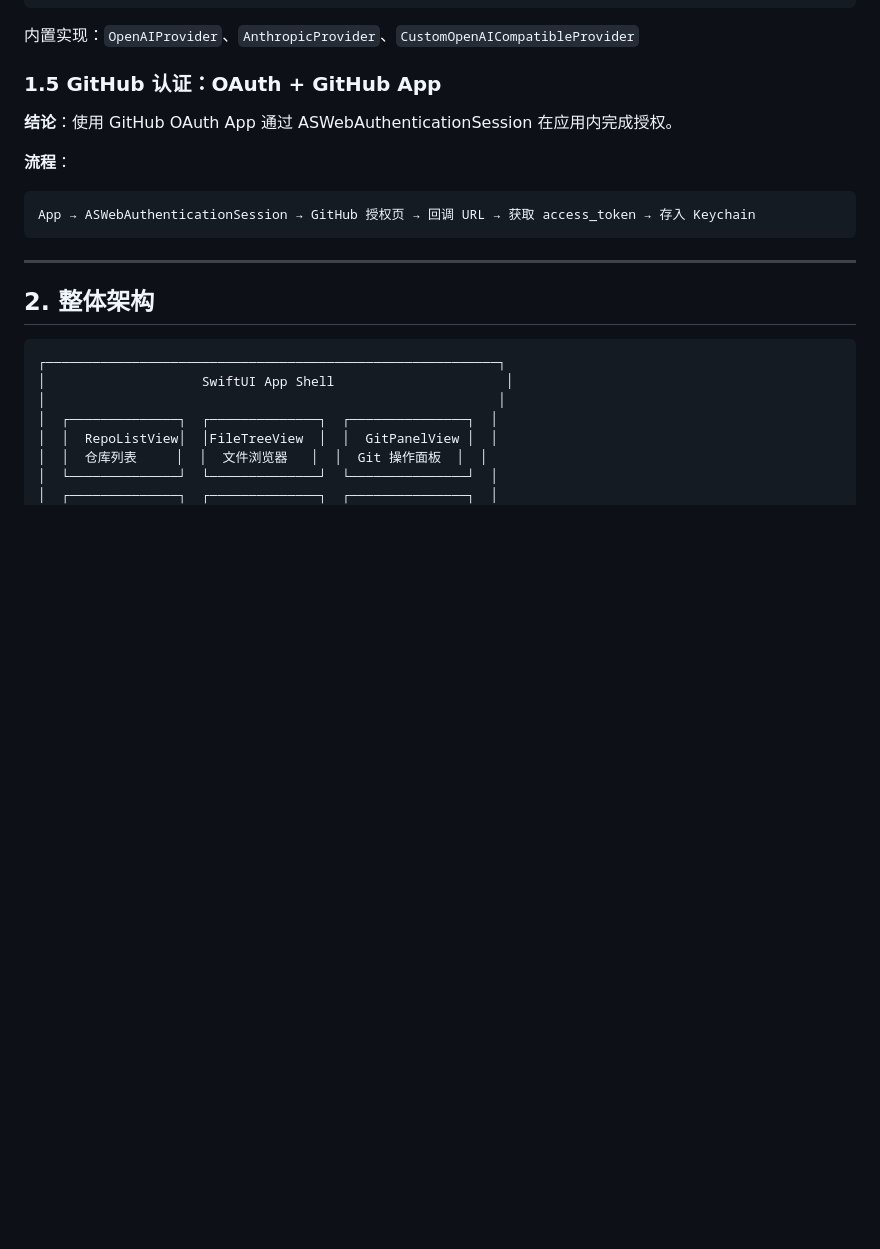
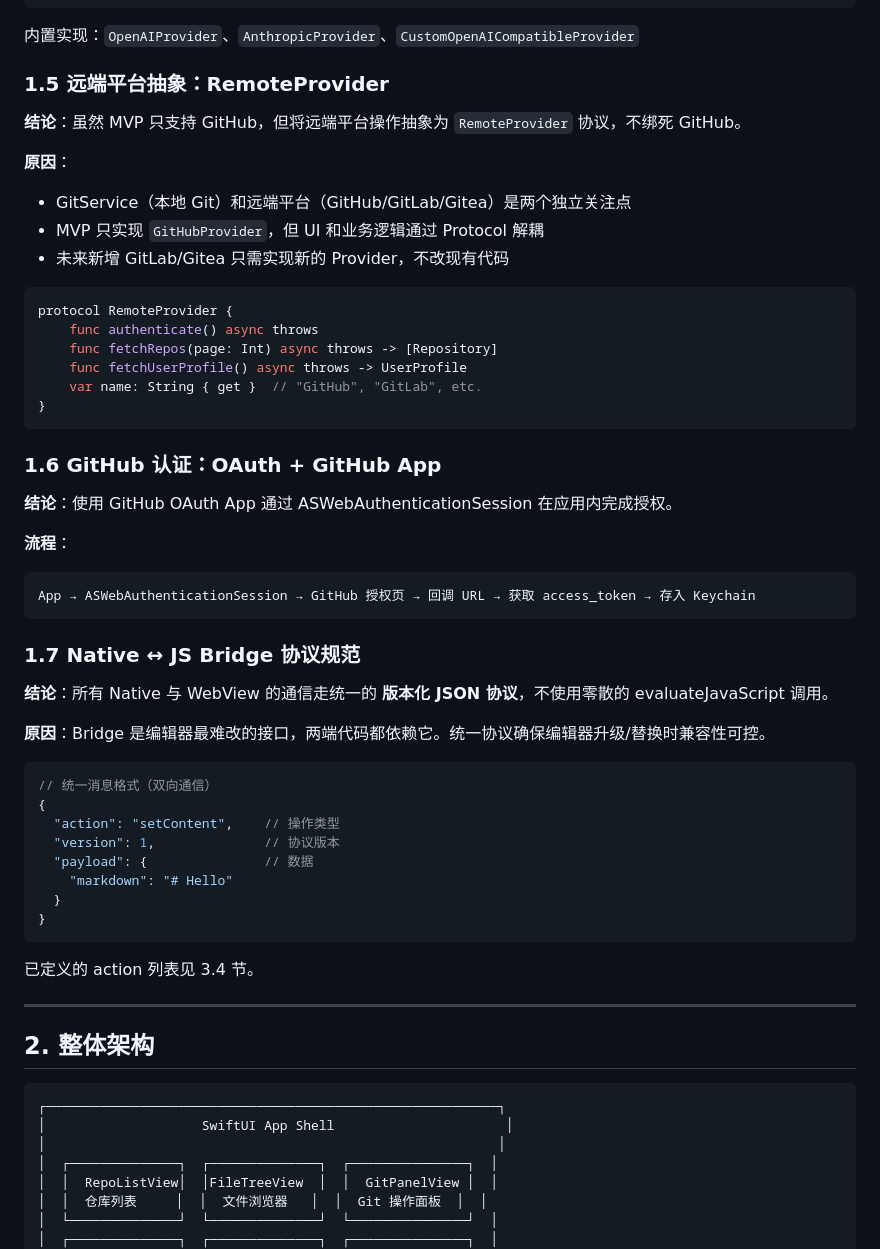
Before and after one commit to frank2679/MarkdownIsAllYouNeed, a Markdown page: docs/DESIGN.md, the part around one of its changes. Drawn GitHub-style; blank space fills up the shorter version.

````diff
--- a/docs/DESIGN.md
+++ b/docs/DESIGN.md
@@ -66,7 +66,25 @@ protocol LLMProvider {
 
 内置实现：`OpenAIProvider`、`AnthropicProvider`、`CustomOpenAICompatibleProvider`
 
-### 1.5 GitHub 认证：OAuth + GitHub App
+### 1.5 远端平台抽象：RemoteProvider
+
+**结论**：虽然 MVP 只支持 GitHub，但将远端平台操作抽象为 `RemoteProvider` 协议，不绑死 GitHub。
+
+**原因**：
+- GitService（本地 Git）和远端平台（GitHub/GitLab/Gitea）是两个独立关注点
+- MVP 只实现 `GitHubProvider`，但 UI 和业务逻辑通过 Protocol 解耦
+- 未来新增 GitLab/Gitea 只需实现新的 Provider，不改现有代码
+
+```swift
+protocol RemoteProvider {
+    func authenticate() async throws
+    func fetchRepos(page: Int) async throws -> [Repository]
+    func fetchUserProfile() async throws -> UserProfile
+    var name: String { get }  // "GitHub", "GitLab", etc.
+}
+```
+
+### 1.6 GitHub 认证：OAuth + GitHub App
 
 **结论**：使用 GitHub OAuth App 通过 ASWebAuthenticationSession 在应用内完成授权。
 
@@ -74,6 +92,25 @@ protocol LLMProvider {
 ```
 App → ASWebAuthenticationSession → GitHub 授权页 → 回调 URL → 获取 access_token → 存入 Keychain
 ```
+
+### 1.7 Native ↔ JS Bridge 协议规范
+
+**结论**：所有 Native 与 WebView 的通信走统一的 **版本化 JSON 协议**，不使用零散的 evaluateJavaScript 调用。
+
+**原因**：Bridge 是编辑器最难改的接口，两端代码都依赖它。统一协议确保编辑器升级/替换时兼容性可控。
+
+```javascript
+// 统一消息格式（双向通信）
+{
+  "action": "setContent",    // 操作类型
+  "version": 1,              // 协议版本
+  "payload": {               // 数据
+    "markdown": "# Hello"
+  }
+}
+```
+
+已定义的 action 列表见 3.4 节。
 
 ---
 
````
Also changed, not shown: other parts of docs/DESIGN.md (+82 -46 lines), docs/PRD.md (+9 -3 lines).
